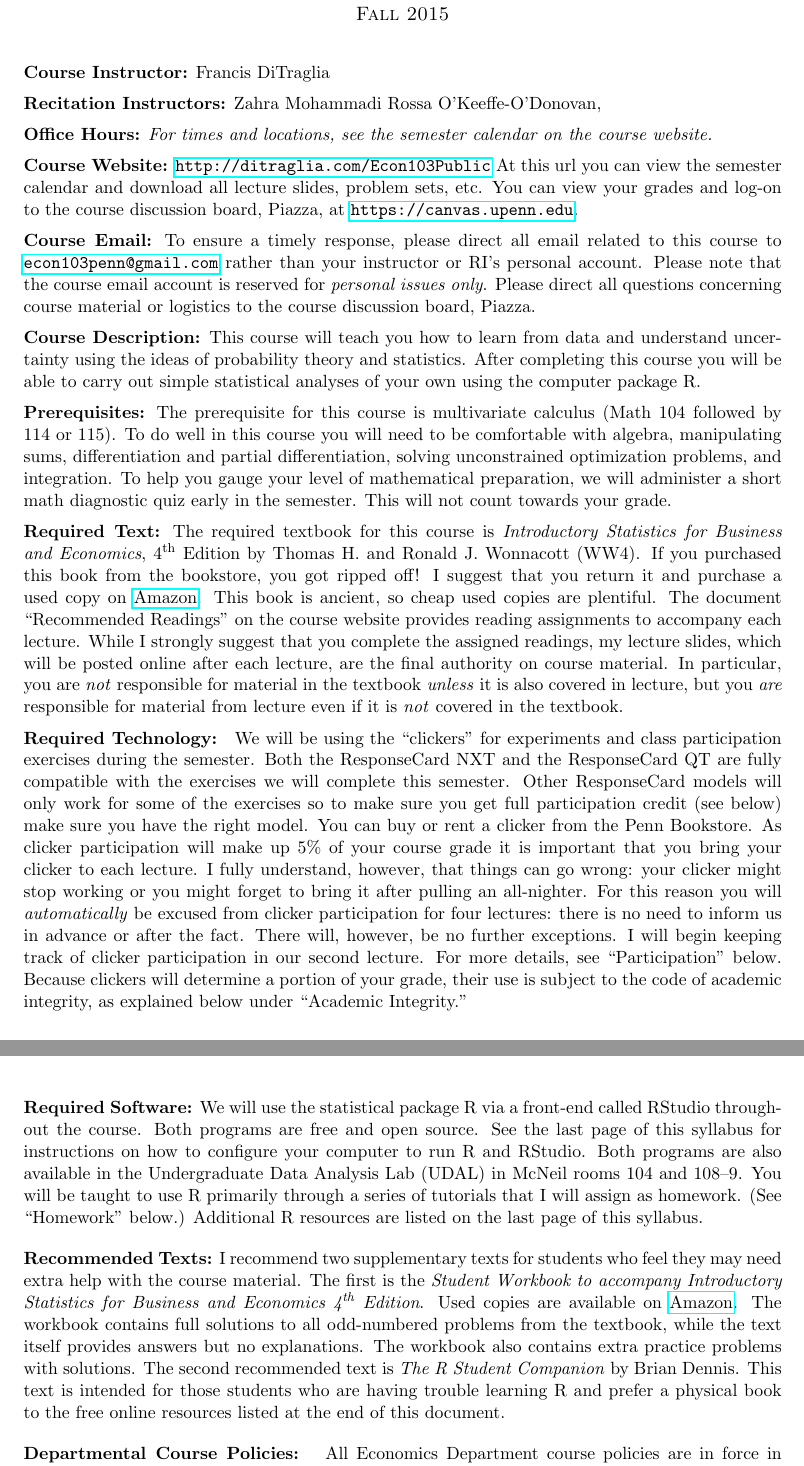
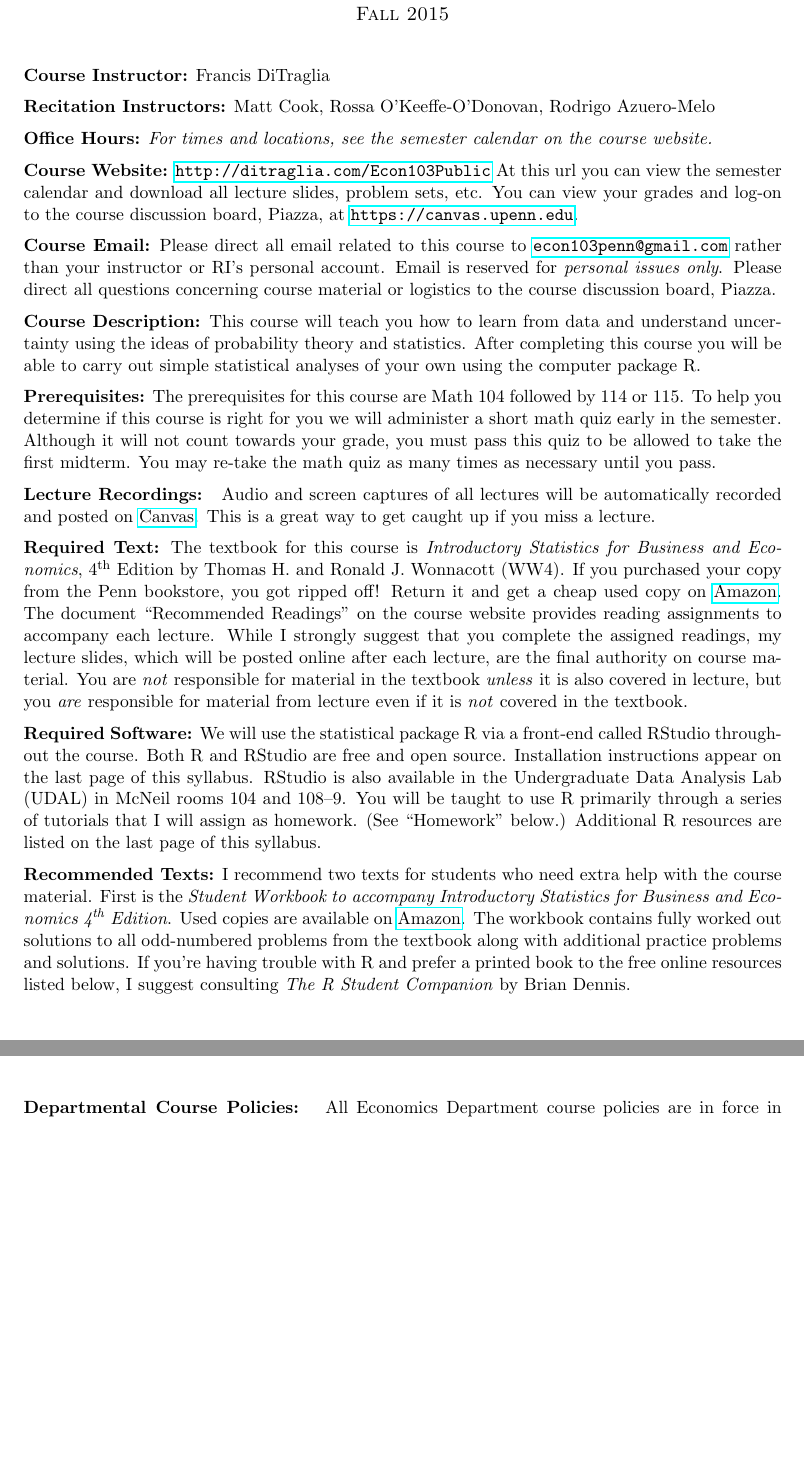
Before and after one commit to fditraglia/Econ103Public, a LaTeX document (syllabus.tex): two parts of pages 1 and 2 of 4, joined at a grey line, cut so that both start at the same text, the shorter picture padded with empty space. Compiled offline with pdfLaTeX.

Commit message:
start updating syllabus for Spring 2016

```diff
--- a/syllabus.tex
+++ b/syllabus.tex
@@ -44,8 +44,9 @@ Fall 2015
 
 
 \noindent \textbf{Recitation Instructors:}
-  Zahra Mohammadi
+  Matt Cook,
   Rossa O'Keeffe-O'Donovan,
+  Rodrigo Azuero-Melo
 \medskip
 
 
@@ -59,8 +60,8 @@ You can view your grades and log-on to the course discussion board, Piazza, at \
 
 \medskip
 
-\noindent \textbf{Course Email:} To ensure a timely response, please direct all email related to this course to \href{mailto:econ103penn@gmail.com}{\texttt{econ103penn@gmail.com}} rather than your instructor or RI's personal account.
-Please note that the course email account is reserved for \emph{personal issues only}.
+\noindent \textbf{Course Email:} Please direct all email related to this course to \href{mailto:econ103penn@gmail.com}{\texttt{econ103penn@gmail.com}} rather than your instructor or RI's personal account.
+Email is reserved for \emph{personal issues only}.
 Please direct all questions concerning course material or logistics to the course discussion board, Piazza.
 
 \medskip
@@ -75,56 +76,57 @@ After completing this course you will be able to carry out simple statistical an
 \medskip
 
 \noindent \textbf{Prerequisites:}
-The prerequisite for this course is multivariate calculus (Math 104 followed by 114 or 115).
-To do well in this course you will need to be comfortable with algebra, manipulating sums, differentiation and partial differentiation, solving unconstrained optimization problems, and integration.
-To help you gauge your level of mathematical preparation, we will administer a short math diagnostic quiz early in the semester.
-This will not count towards your grade.
-
-
+The prerequisites for this course are Math 104 followed by 114 or 115.
+To help you determine if this course is right for you we will administer a short math quiz early in the semester.
+Although it will not count towards your grade, you must pass this quiz to be allowed to take the first midterm.
+You may re-take the math quiz as many times as necessary until you pass.
 
 
 \medskip
 
+\noindent \textbf{Lecture Recordings: }
+Audio and screen captures of all lectures will be automatically recorded and posted on \href{http://upenn.instructure.com}{Canvas}.
+This is a great way to get caught up if you miss a lecture.
+
+\medskip
+
 \noindent \textbf{Required Text:}
-The required textbook for this course is \emph{Introductory Statistics for Business and Economics}, 4\textsuperscript{th} Edition by Thomas H.\ and Ronald J.\ Wonnacott (WW4).
-If you purchased this book from the bookstore, you got ripped off! I suggest that you return it and purchase a used copy on \href{http://tinyurl.com/ECON103-2013A}{Amazon}.
-This book is ancient, so cheap used copies are plentiful.
+The textbook for this course is \emph{Introductory Statistics for Business and Economics}, 4\textsuperscript{th} Edition by Thomas H.\ and Ronald J.\ Wonnacott (WW4).
+If you purchased your copy from the Penn bookstore, you got ripped off! Return it and get a cheap used copy on \href{http://tinyurl.com/ECON103-2013A}{Amazon}.
 The document ``Recommended Readings'' on the course website provides reading assignments to accompany each lecture.
 While I strongly suggest that you complete the assigned readings, my lecture slides, which will be posted online after each lecture, are the final authority on course material.
-In particular, you are \emph{not} responsible for material in the textbook \emph{unless} it is also covered in lecture, but you \emph{are} responsible for material from lecture even if it is \emph{not} covered in the textbook.
+You are \emph{not} responsible for material in the textbook \emph{unless} it is also covered in lecture, but you \emph{are} responsible for material from lecture even if it is \emph{not} covered in the textbook.
 
 \medskip
 
 
-\noindent \textbf{Required Technology: }
-We will be using the ``clickers'' for experiments and class participation exercises during the semester.
-Both the ResponseCard NXT and the ResponseCard QT are fully compatible with the exercises we will complete this semester.
-Other ResponseCard models will only work for some of the exercises so to make sure you get full participation credit (see below) make sure you have the right model.
-You can buy or rent a clicker from the Penn Bookstore.
-As clicker participation will make up 5\% of your course grade it is important that you bring your clicker to each lecture.
-I fully understand, however, that things can go wrong: your clicker might stop working or you might forget to bring it after pulling an all-nighter.
-For this reason you will \emph{automatically} be excused from clicker participation for four lectures: there is no need to inform us in advance or after the fact. There will, however, be no further exceptions.
-I will begin keeping track of clicker participation in our second lecture. For more details, see ``Participation'' below.
-Because clickers will determine a portion of your grade, their use is subject to the code of academic integrity, as explained below under ``Academic Integrity.''
-
-\newpage
+%\noindent \textbf{Required Technology: }
+%We will be using the ``clickers'' for experiments and class participation exercises during the semester.
+%Both the ResponseCard NXT and the ResponseCard QT are fully compatible with the exercises we will complete this semester.
+%Other ResponseCard models will only work for some of the exercises so to make sure you get full participation credit (see below) make sure you have the right model.
+%You can buy or rent a clicker from the Penn Bookstore.
+%As clicker participation will make up 5\% of your course grade it is important that you bring your clicker to each lecture.
+%I fully understand, however, that things can go wrong: your clicker might stop working or you might forget to bring it after pulling an all-nighter.
+%For this reason you will \emph{automatically} be excused from clicker participation for four lectures: there is no need to inform us in advance or after the fact. There will, however, be no further exceptions.
+%I will begin keeping track of clicker participation in our second lecture. For more details, see ``Participation'' below.
+%Because clickers will determine a portion of your grade, their use is subject to the code of academic integrity, as explained below under ``Academic Integrity.''
+%
 
 
 \noindent \textbf{Required Software:}
 We will use the statistical package R via a front-end called RStudio throughout the course.
-Both programs are free and open source. See the last page of this syllabus for instructions on how to configure your computer to run R and RStudio. Both programs are also available in the Undergraduate Data Analysis Lab (UDAL) in McNeil rooms 104 and 108--9.
+Both R and RStudio are free and open source. Installation instructions appear on the last page of this syllabus.
+RStudio is also available in the Undergraduate Data Analysis Lab (UDAL) in McNeil rooms 104 and 108--9.
 You will be taught to use R primarily through a series of tutorials that I will assign as homework. (See ``Homework'' below.)
 Additional R resources are listed on the last page of this syllabus.
 
-\bigskip
+\medskip
 
 \noindent \textbf{Recommended Texts:}
-I recommend two supplementary texts for students who feel they may need extra help with the course material.
-The first is the \emph{Student Workbook to accompany Introductory Statistics for Business and Economics 4\textsuperscript{th} Edition}.
+I recommend two texts for students who need extra help with the course material.
+First is the \emph{Student Workbook to accompany Introductory Statistics for Business and Economics 4\textsuperscript{th} Edition}.
 Used copies are available on \href{http://www.amazon.com/gp/offer-listing/0471508993/sr=/qid=/ref=olp_page_2?ie=UTF8&colid=&coliid=&condition=all&me=&qid=&shipPromoFilter=0&sort=sip&sr=&startIndex=10}{Amazon}.
-The workbook contains full solutions to all odd-numbered problems from the textbook, while the text itself provides answers but no explanations.
-The workbook also contains extra practice problems with solutions. The second recommended text is \emph{The R Student Companion} by Brian Dennis.
-This text is intended for those students who are having trouble learning R and prefer a physical book to the free online resources listed at the end of this document.
+The workbook contains fully worked out solutions to all odd-numbered problems from the textbook along with additional practice problems and solutions.
+If you're having trouble with R and prefer a printed book to the free online resources listed below, I suggest consulting \emph{The R Student Companion} by Brian Dennis.
 
-\bigskip
 
```
Also changed, not shown: syllabus.pdf, syllabus.tex (6 more changed lines).
